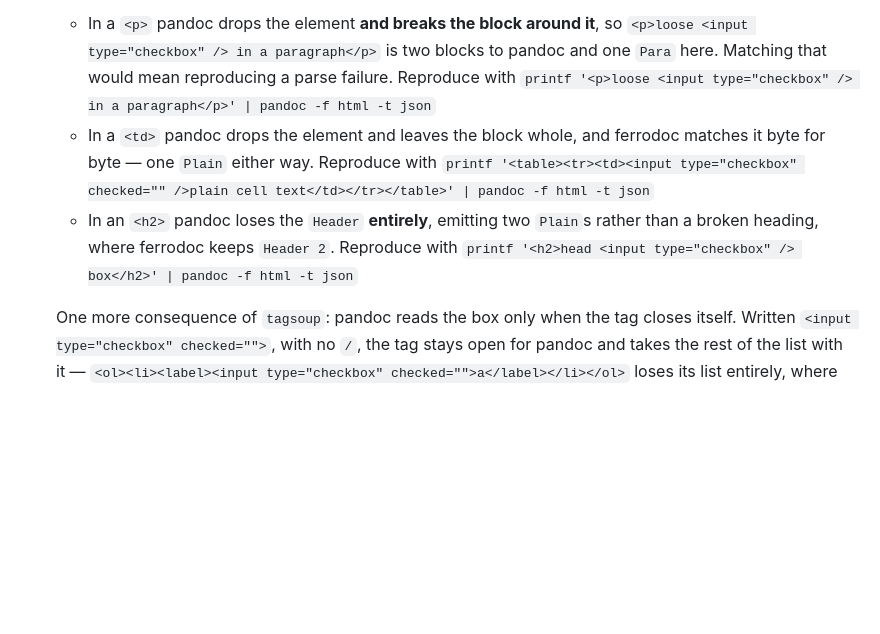
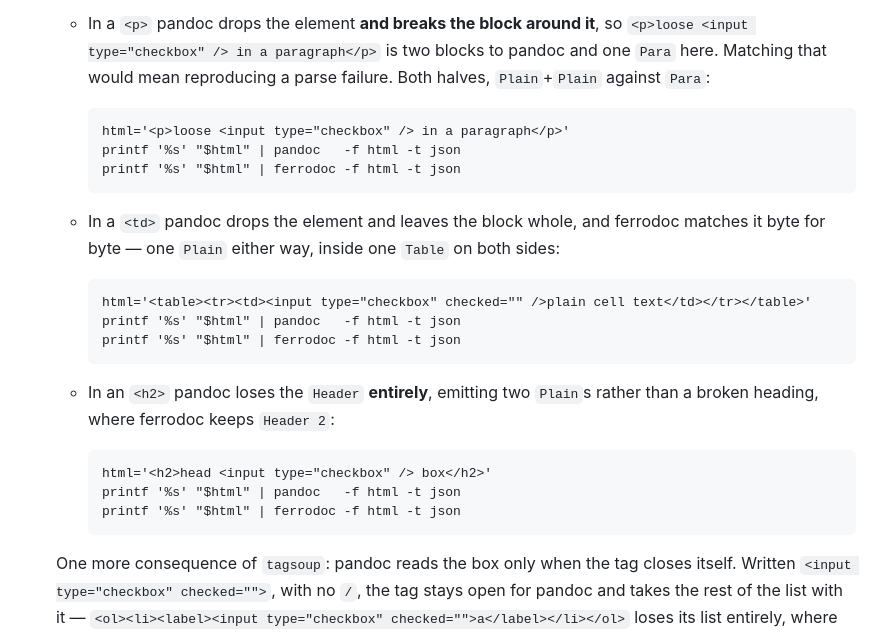
Before and after one commit to alexgaoth/ferrodoc, a Markdown page: COMPATIBILITY.md, the part around the change. Drawn GitHub-style; blank space fills up the shorter version.

Commit message:
docs: give both halves of every comparison, and halve the crate notes
Two paperwork items, and one that met four of its five criteria.

**Three divergence bullets showed only pandoc's half.** Each asserts
something about *ferrodoc* — "one `Para` here", "matches it byte for byte",
"ferrodoc keeps `Header 2`" — and then printed a command that runs pandoc
alone, leaving the reader to swap the binary. All three now give both
lines, and **all three were run**: `Plain`+`Plain` against `Para`, one
`Table` against one `Table`, `Plain`+`Plain` against `Header`. Every stated
output is what the command really prints.

**`samples/README.md` had no pointer back.** `COMPATIBILITY.md` records the
empty-`Attr` divergence and names `05-html-to-markdown/diff.txt`; the file
a reader of that diff actually opens said nothing about it. The link now
runs both ways.

**`crates/ferrodoc-html/CLAUDE.md`: 85 lines → 50**, against a 40-line
budget for the 3 files it governs. **Criterion 1 asked for 40 and this is
50, so that criterion is not met** — and the number was not reached by
dropping a measured fact, which is the only way left to reach it. What did
happen:

- every divergence restated from `COMPATIBILITY.md` became a pointer to it,
  named once at the top, since that file is published and this one is not;
- the task-list bullet became the local instance of the root file's
  round-trip-blindness rule instead of restating it;
- prose was tightened throughout, and each fact checked as still present:
  tagsoup, the 35-tag sweep, `<main>`, `is_reserved`/`data-onclick`, the
  escaping contexts, `template_contents`/`flatten`/`noscript`, `viewBox`,
  the facade's `data:` decode, the `<li>`/`<dd>` checkbox rule, `<q>`, the
  span-with-a-class family, the `Emph` merge and the open whitespace hoist,
  and `write_html_standalone`'s framing.

The one thing deliberately dropped is the entity spelling in the escaping
rule (`&quot;`, `&#39;`); the rule keeps the characters, and the entities
are in `COMPATIBILITY.md`.

`./scripts/verify.sh` exit 0, all checks passed.

Co-Authored-By: Claude Opus 5 <noreply@anthropic.com>
Claude-Session: https://claude.ai/code/session_01H9VgUTcQnCo8ixaRcw3nPo

```diff
--- a/COMPATIBILITY.md
+++ b/COMPATIBILITY.md
@@ -628,15 +628,24 @@ only where matching would mean reproducing a parse failure*:
   - In a `<p>` pandoc drops the element **and breaks the block around it**,
     so `<p>loose <input type="checkbox" /> in a paragraph</p>` is two blocks
     to pandoc and one `Para` here. Matching that would mean reproducing a
-    parse failure. Reproduce with
-    `printf '<p>loose <input type="checkbox" /> in a paragraph</p>' | pandoc -f html -t json`
+    parse failure. Both halves, `Plain`+`Plain` against `Para`:
+
+        html='<p>loose <input type="checkbox" /> in a paragraph</p>'
+        printf '%s' "$html" | pandoc   -f html -t json
+        printf '%s' "$html" | ferrodoc -f html -t json
   - In a `<td>` pandoc drops the element and leaves the block whole, and
-    ferrodoc matches it byte for byte — one `Plain` either way. Reproduce with
-    `printf '<table><tr><td><input type="checkbox" checked="" />plain cell text</td></tr></table>' | pandoc -f html -t json`
+    ferrodoc matches it byte for byte — one `Plain` either way, inside one
+    `Table` on both sides:
+
+        html='<table><tr><td><input type="checkbox" checked="" />plain cell text</td></tr></table>'
+        printf '%s' "$html" | pandoc   -f html -t json
+        printf '%s' "$html" | ferrodoc -f html -t json
   - In an `<h2>` pandoc loses the `Header` **entirely**, emitting two
-    `Plain`s rather than a broken heading, where ferrodoc keeps `Header 2`.
-    Reproduce with
-    `printf '<h2>head <input type="checkbox" /> box</h2>' | pandoc -f html -t json`
+    `Plain`s rather than a broken heading, where ferrodoc keeps `Header 2`:
+
+        html='<h2>head <input type="checkbox" /> box</h2>'
+        printf '%s' "$html" | pandoc   -f html -t json
+        printf '%s' "$html" | ferrodoc -f html -t json
 
   One more consequence of `tagsoup`: pandoc reads the box only
   when the tag closes itself. Written `<input type="checkbox" checked="">`,
```
Also changed, not shown: samples/README.md (+10 -0 lines).
